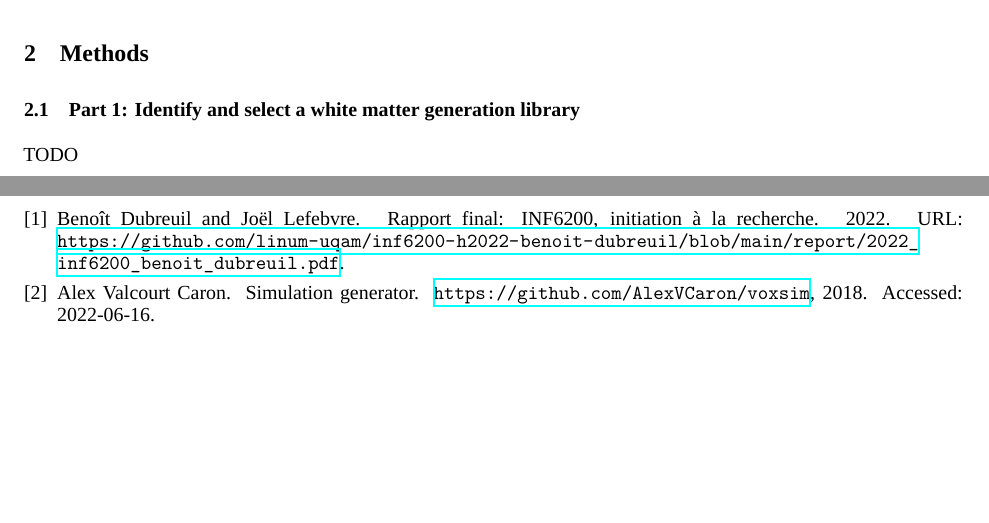
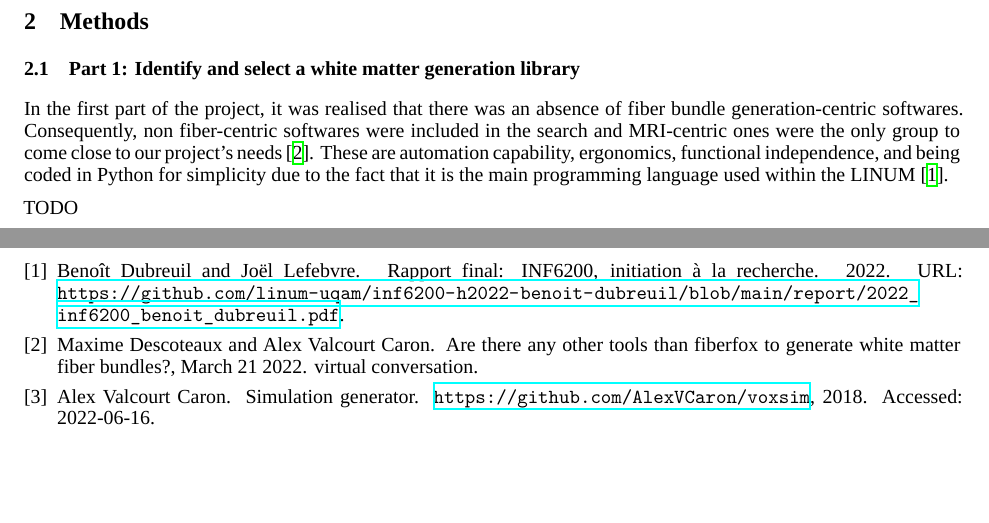
Before and after one commit to benoit-dubreuil/fiber-config-generator, a LaTeX paper (report/report.tex): two parts of pages 1 and 2 of 2, joined at a grey line, cut so that both start at the same text. Compiled offline with XeLaTeX; a missing font is replaced by an installed copy or a similar font.

Commit message:
Desc needs

```diff
--- a/report/report.tex
+++ b/report/report.tex
@@ -67,6 +67,10 @@
 
   \subsection{Part 1: Identify and select a white matter generation library}\label{subsec:part-1}
 
+  In the first part of the project, it was realised that there was an absence of fiber bundle generation-centric softwares.
+  Consequently, non fiber-centric softwares were included in the search and MRI-centric ones were the only group to come close to our project's needs~\cite{descoteauxvalcourtcaron2022othertoolsthanfiberfox}.
+  These are automation capability, ergonomics, functional independence, and being coded in Python for simplicity due to the fact that it is the main programming language used within the LINUM~\cite{dubreuil2022inf6200}.
+
   TODO
 
   Simulation Generator is a high-level Python API to voXSim.
```
